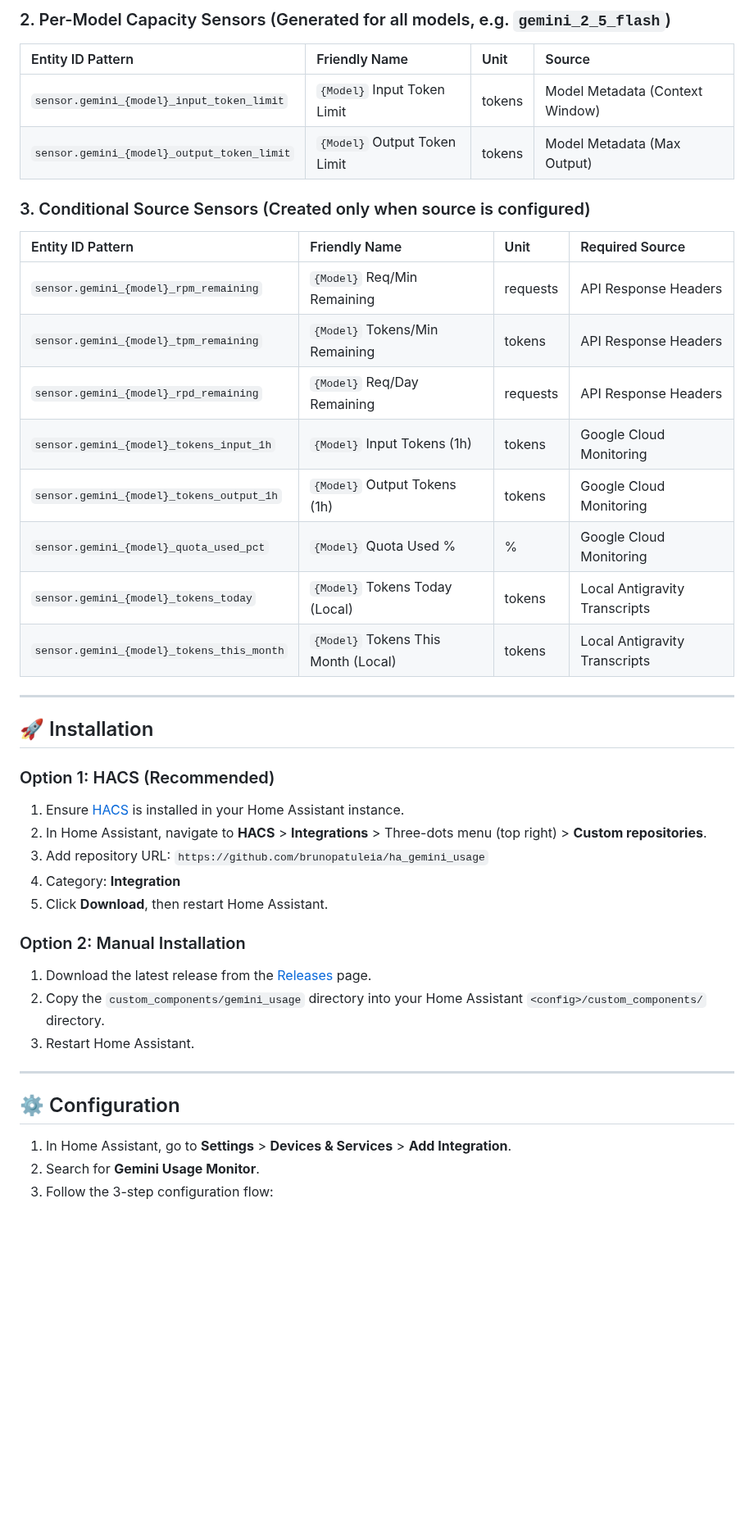
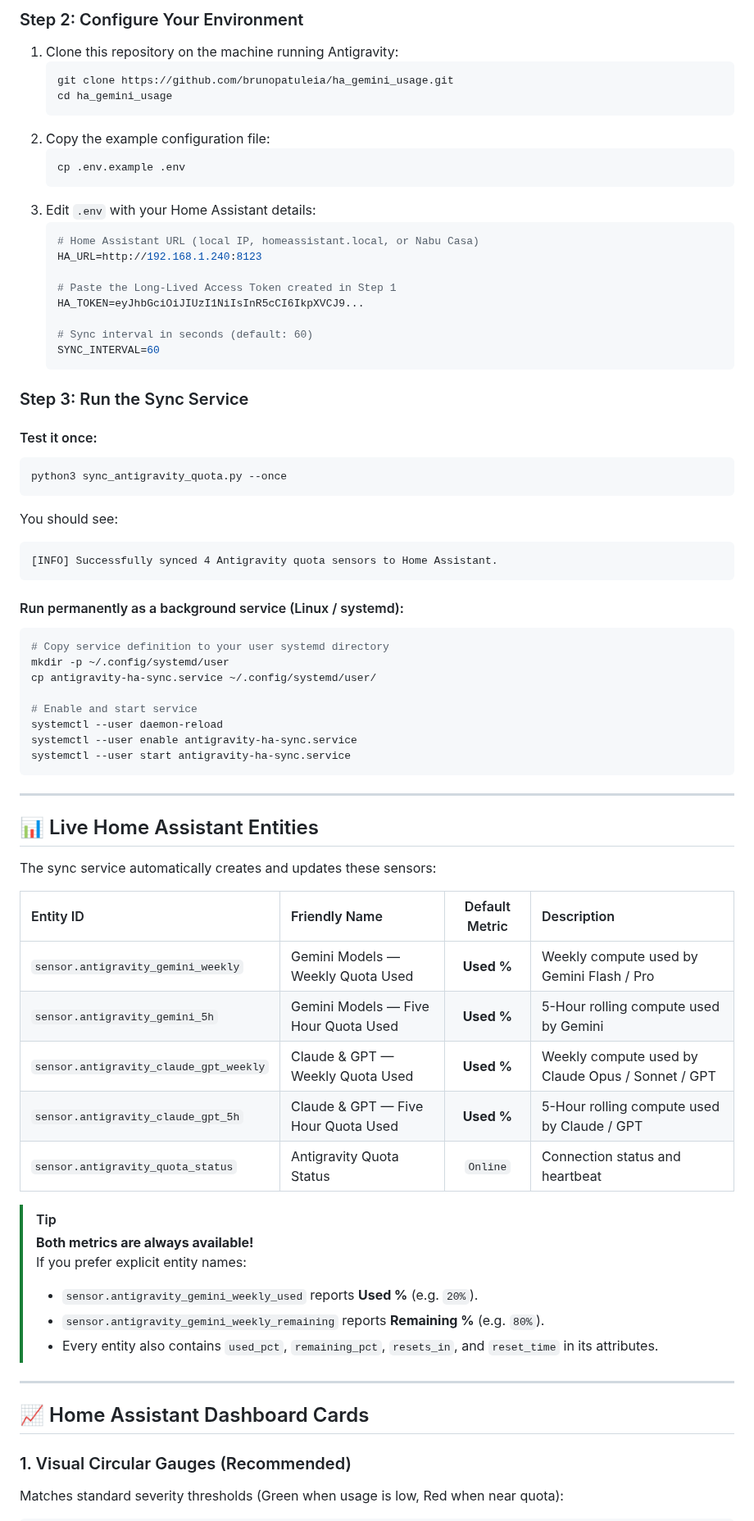
Before and after one commit to brunopatuleia/ha_gemini_usage, a Markdown page: README.md, the part around one of its changes. Shown at 82% size. Rendered like a GitHub page; blank space fills up the shorter version.

````diff
--- a/README.md
+++ b/README.md
@@ -47,45 +54,74 @@ A comprehensive custom Home Assistant integration that monitors your **Google Ge
 
-### 2. Per-Model Capacity Sensors (Generated for all models, e.g. `gemini_2_5_flash`)
+### Step 2: Configure Your Environment
+1. Clone this repository on the machine running Antigravity:
+   ```bash
+   git clone https://github.com/brunopatuleia/ha_gemini_usage.git
+   cd ha_gemini_usage
+   ```
+2. Copy the example configuration file:
+   ```bash
+   cp .env.example .env
+   ```
+3. Edit `.env` with your Home Assistant details:
+   ```ini
+   # Home Assistant URL (local IP, homeassistant.local, or Nabu Casa)
+   HA_URL=http://192.168.1.240:8123
 
-| Entity ID Pattern | Friendly Name | Unit | Source |
-| :--- | :--- | :--- | :--- |
-| `sensor.gemini_{model}_input_token_limit` | `{Model}` Input Token Limit | tokens | Model Metadata (Context Window) |
-| `sensor.gemini_{model}_output_token_limit` | `{Model}` Output Token Limit | tokens | Model Metadata (Max Output) |
+   # Paste the Long-Lived Access Token created in Step 1
+   HA_TOKEN=eyJhbGciOiJIUzI1NiIsInR5cCI6IkpXVCJ9...
 
-### 3. Conditional Source Sensors (Created only when source is configured)
+   # Sync interval in seconds (default: 60)
+   SYNC_INTERVAL=60
+   ```
 
-| Entity ID Pattern | Friendly Name | Unit | Required Source |
-| :--- | :--- | :--- | :--- |
-| `sensor.gemini_{model}_rpm_remaining` | `{Model}` Req/Min Remaining | requests | API Response Headers |
-| `sensor.gemini_{model}_tpm_remaining` | `{Model}` Tokens/Min Remaining | tokens | API Response Headers |
-| `sensor.gemini_{model}_rpd_remaining` | `{Model}` Req/Day Remaining | requests | API Response Headers |
-| `sensor.gemini_{model}_tokens_input_1h` | `{Model}` Input Tokens (1h) | tokens | Google Cloud Monitoring |
-| `sensor.gemini_{model}_tokens_output_1h` | `{Model}` Output Tokens (1h) | tokens | Google Cloud Monitoring |
-| `sensor.gemini_{model}_quota_used_pct` | `{Model}` Quota Used % | % | Google Cloud Monitoring |
-| `sensor.gemini_{model}_tokens_today` | `{Model}` Tokens Today (Local) | tokens | Local Antigravity Transcripts |
-| `sensor.gemini_{model}_tokens_this_month` | `{Model}` Tokens This Month (Local) | tokens | Local Antigravity Transcripts |
+### Step 3: Run the Sync Service
+
+#### Test it once:
+```bash
+python3 sync_antigravity_quota.py --once
+```
+You should see:
+```text
+[INFO] Successfully synced 4 Antigravity quota sensors to Home Assistant.
+```
+
+#### Run permanently as a background service (Linux / systemd):
+```bash
+# Copy service definition to your user systemd directory
+mkdir -p ~/.config/systemd/user
+cp antigravity-ha-sync.service ~/.config/systemd/user/
+
+# Enable and start service
+systemctl --user daemon-reload
+systemctl --user enable antigravity-ha-sync.service
+systemctl --user start antigravity-ha-sync.service
+```
 
 ---
 
-## 🚀 Installation
+## 📊 Live Home Assistant Entities
 
-### Option 1: HACS (Recommended)
-1. Ensure [HACS](https://hacs.xyz/) is installed in your Home Assistant instance.
-2. In Home Assistant, navigate to **HACS** > **Integrations** > Three-dots menu (top right) > **Custom repositories**.
-3. Add repository URL: `https://github.com/brunopatuleia/ha_gemini_usage`
-4. Category: **Integration**
-5. Click **Download**, then restart Home Assistant.
+The sync service automatically creates and updates these sensors:
 
-### Option 2: Manual Installation
-1. Download the latest release from the [Releases](https://github.com/brunopatuleia/ha_gemini_usage/releases) page.
-2. Copy the `custom_components/gemini_usage` directory into your Home Assistant `<config>/custom_components/` directory.
-3. Restart Home Assistant.
+| Entity ID | Friendly Name | Default Metric | Description |
+| :--- | :--- | :---: | :--- |
+| `sensor.antigravity_gemini_weekly` | Gemini Models — Weekly Quota Used | **Used %** | Weekly compute used by Gemini Flash / Pro |
+| `sensor.antigravity_gemini_5h` | Gemini Models — Five Hour Quota Used | **Used %** | 5-Hour rolling compute used by Gemini |
+| `sensor.antigravity_claude_gpt_weekly` | Claude & GPT — Weekly Quota Used | **Used %** | Weekly compute used by Claude Opus / Sonnet / GPT |
+| `sensor.antigravity_claude_gpt_5h` | Claude & GPT — Five Hour Quota Used | **Used %** | 5-Hour rolling compute used by Claude / GPT |
+| `sensor.antigravity_quota_status` | Antigravity Quota Status | `Online` | Connection status and heartbeat |
+
+> [!TIP]
+> **Both metrics are always available!**
+> If you prefer explicit entity names:
+> * `sensor.antigravity_gemini_weekly_used` reports **Used %** (e.g. `20%`).
+> * `sensor.antigravity_gemini_weekly_remaining` reports **Remaining %** (e.g. `80%`).
+> * Every entity also contains `used_pct`, `remaining_pct`, `resets_in`, and `reset_time` in its attributes.
 
 ---
 
-## ⚙️ Configuration
+## 📈 Home Assistant Dashboard Cards
 
-1. In Home Assistant, go to **Settings** > **Devices & Services** > **Add Integration**.
-2. Search for **Gemini Usage Monitor**.
-3. Follow the 3-step configuration flow:
+### 1. Visual Circular Gauges (Recommended)
+Matches standard severity thresholds (Green when usage is low, Red when near quota):
 
````
Also changed, not shown: other parts of README.md (+142 -71 lines), images/dashboard.png (added), 3 other files.
